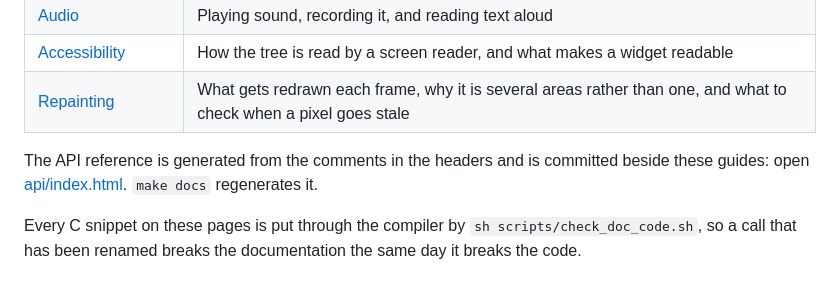
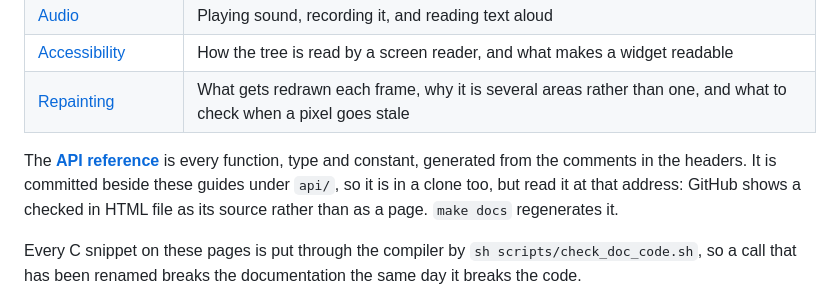
Before and after one commit to rsv-code/schultz, a Markdown page: docs/README.md, the part around the change. Drawn GitHub-style.

```diff
--- a/docs/README.md
+++ b/docs/README.md
@@ -51,9 +51,11 @@ one after the node is gone and you get an error code, not a crash.
 | [Accessibility](accessibility.md) | How the tree is read by a screen reader, and what makes a widget readable |
 | [Repainting](repainting.md) | What gets redrawn each frame, why it is several areas rather than one, and what to check when a pixel goes stale |
 
-The API reference is generated from the comments in the headers and is
-committed beside these guides: open [api/index.html](api/index.html).
-`make docs` regenerates it.
+The **[API reference](https://rsv-code.github.io/schultz/api/)** is every
+function, type and constant, generated from the comments in the headers.
+It is committed beside these guides under `api/`, so it is in a clone too,
+but read it at that address: GitHub shows a checked in HTML file as its
+source rather than as a page. `make docs` regenerates it.
 
 Every C snippet on these pages is put through the compiler by
 `sh scripts/check_doc_code.sh`, so a call that has been renamed breaks the
```
Also changed, not shown: README.md (+11 -4 lines), docs/widgets.md (+3 -2 lines).
